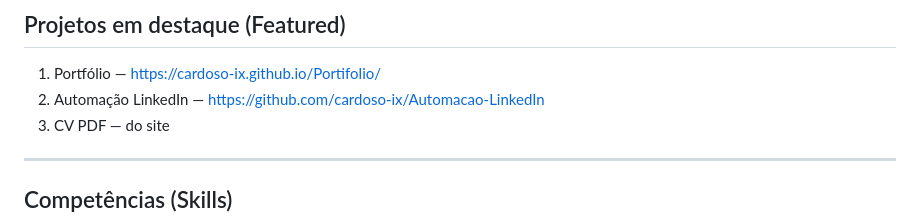
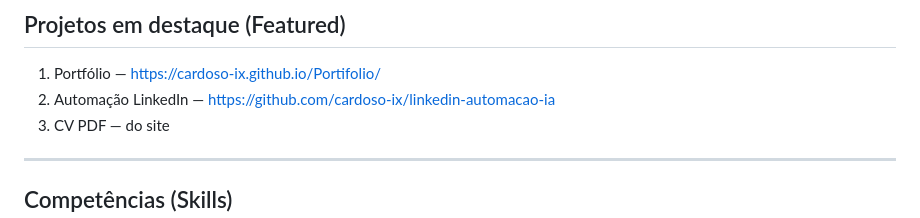
Before and after one commit to cardoso-ix/Portifolio, a Markdown page: docs/LINKEDIN-PERFIL.md, the part around the change. Rendered like a GitHub page.

Commit message:
Corrige URL do repositório da automação LinkedIn no guia. (#14)
Co-authored-by: Cursor Agent <cursoragent@cursor.com>
Co-authored-by: Eduardo Cardoso <cardoso-ix@users.noreply.github.com>

```diff
--- a/docs/LINKEDIN-PERFIL.md
+++ b/docs/LINKEDIN-PERFIL.md
@@ -111,7 +111,7 @@ Nas descrições: atendimento, sistemas, redes, hardware — e, se couber, autom
 ## Projetos em destaque (Featured)
 
 1. Portfólio — https://cardoso-ix.github.io/Portifolio/
-2. Automação LinkedIn — https://github.com/cardoso-ix/Automacao-LinkedIn
+2. Automação LinkedIn — https://github.com/cardoso-ix/linkedin-automacao-ia
 3. CV PDF — do site
 
 ---
```
